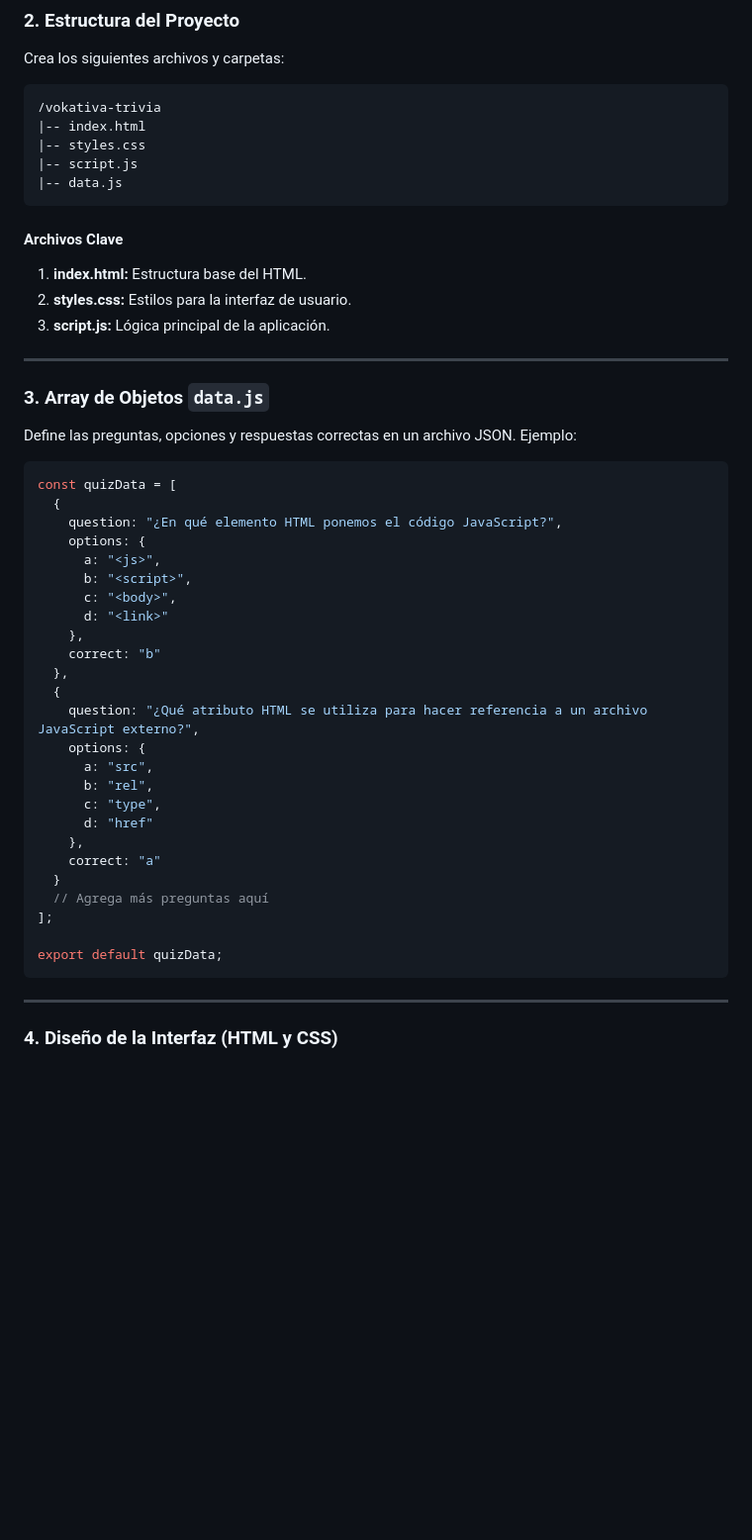
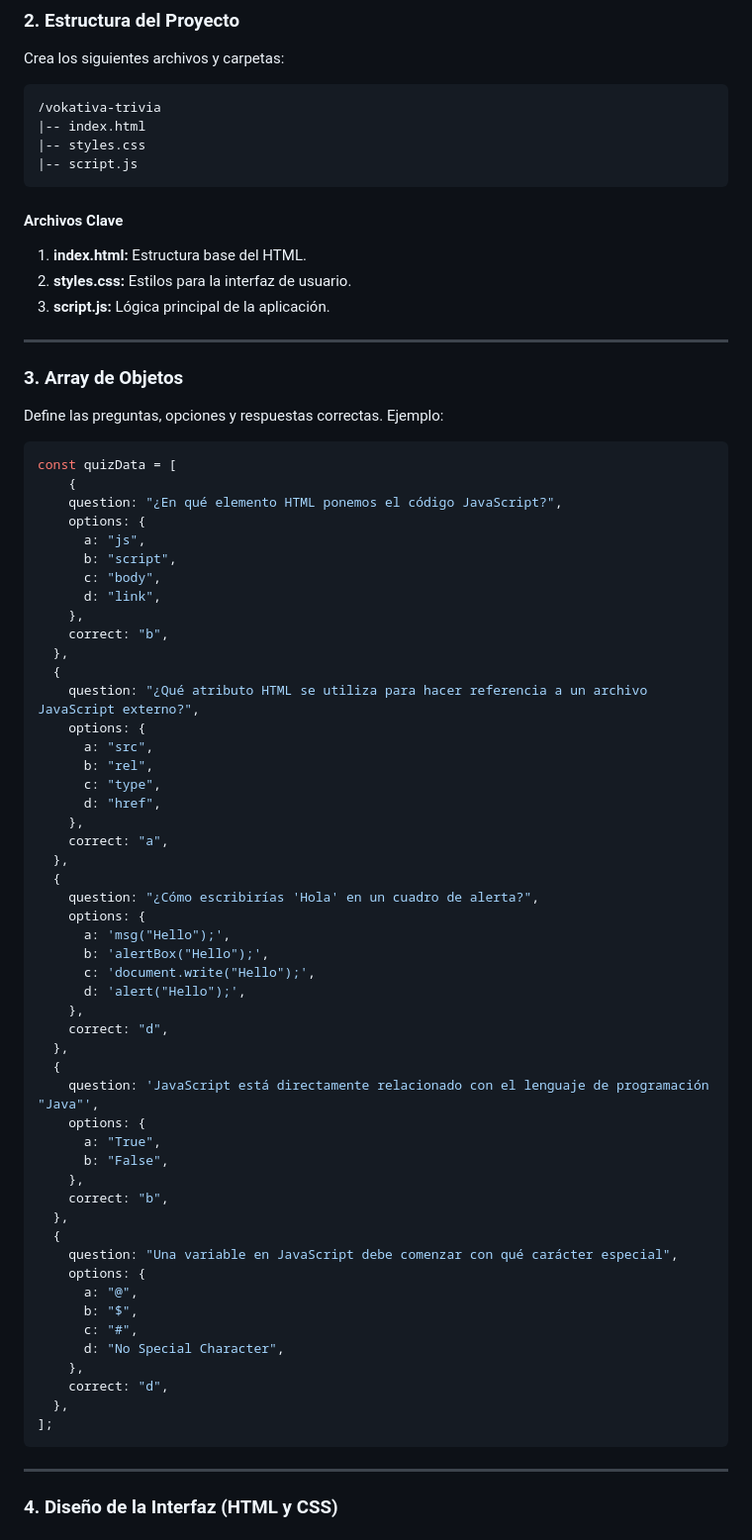
Before and after one commit to Frank-Weye/vokativa_trivia, a Markdown page: README.md, the part around the change. Shown at 99% size. Rendered like a GitHub page; blank space fills up the shorter version.

Commit message:
6 modified

````diff
--- a/README.md
+++ b/README.md
@@ -35,7 +35,6 @@ Crea los siguientes archivos y carpetas:
 |-- index.html
 |-- styles.css
 |-- script.js
-|-- data.js
 ```
 
 #### Archivos Clave
@@ -46,21 +45,21 @@ Crea los siguientes archivos y carpetas:
 
 ---
 
-### 3. Array de Objetos `data.js`
+### 3. Array de Objetos
 
-Define las preguntas, opciones y respuestas correctas en un archivo JSON. Ejemplo:
+Define las preguntas, opciones y respuestas correctas. Ejemplo:
 
 ```javascript
 const quizData = [
-  {
+    {
     question: "¿En qué elemento HTML ponemos el código JavaScript?",
     options: {
-      a: "<js>",
-      b: "<script>",
-      c: "<body>",
-      d: "<link>"
+      a: "js",
+      b: "script",
+      c: "body",
+      d: "link",
     },
-    correct: "b"
+    correct: "b",
   },
   {
     question: "¿Qué atributo HTML se utiliza para hacer referencia a un archivo JavaScript externo?",
@@ -68,14 +67,39 @@ const quizData = [
       a: "src",
       b: "rel",
       c: "type",
-      d: "href"
+      d: "href",
     },
-    correct: "a"
-  }
-  // Agrega más preguntas aquí
+    correct: "a",
+  },
+  {
+    question: "¿Cómo escribirías 'Hola' en un cuadro de alerta?",
+    options: {
+      a: 'msg("Hello");',
+      b: 'alertBox("Hello");',
+      c: 'document.write("Hello");',
+      d: 'alert("Hello");',
+    },
+    correct: "d",
+  },
+  {
+    question: 'JavaScript está directamente relacionado con el lenguaje de programación "Java"',
+    options: {
+      a: "True",
+      b: "False",
+    },
+    correct: "b",
+  },
+  {
+    question: "Una variable en JavaScript debe comenzar con qué carácter especial",
+    options: {
+      a: "@",
+      b: "$",
+      c: "#",
+      d: "No Special Character",
+    },
+    correct: "d",
+  },
 ];
-
-export default quizData;
 ```
 
 ---
````
